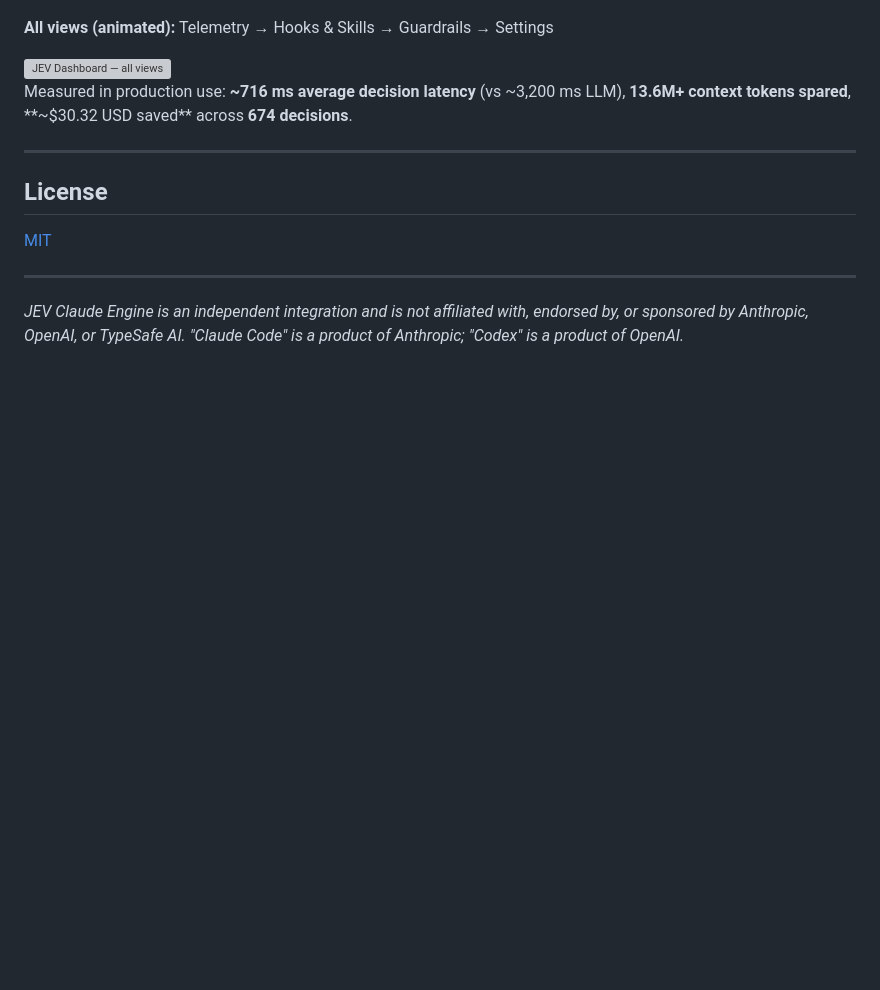
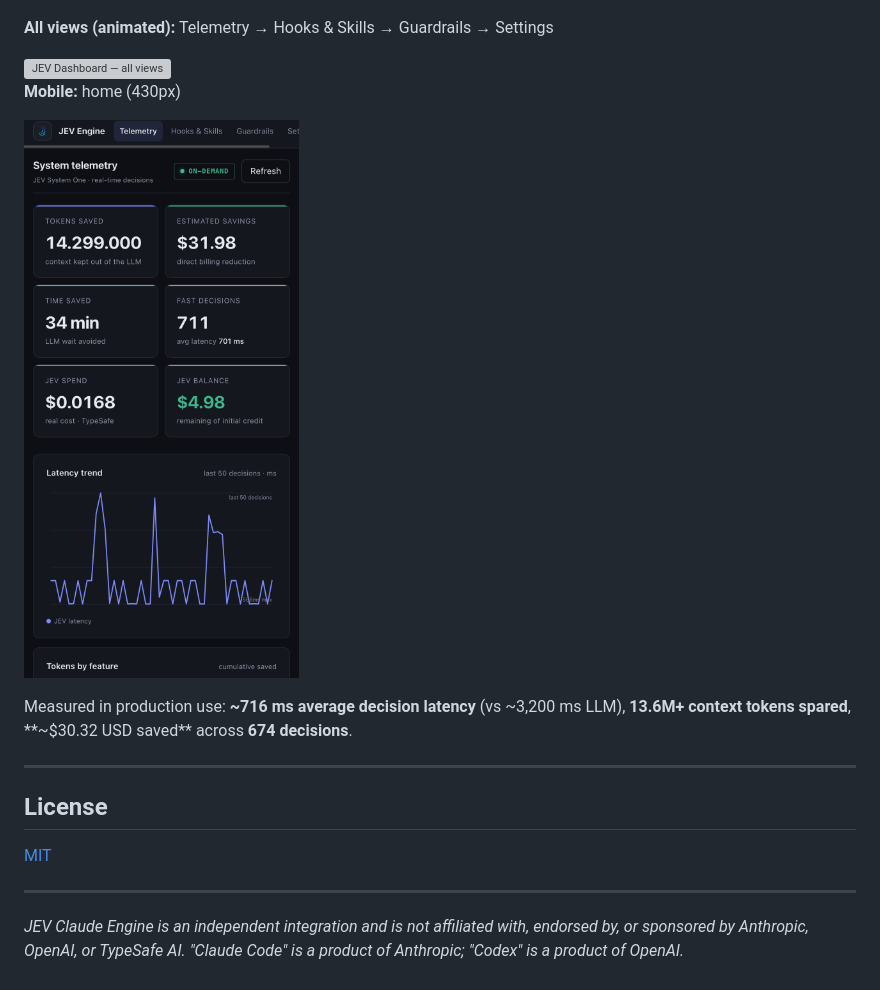
Before and after one commit to daraujo85/jev-claude-engine, a Markdown page: README.md, the part around the change. Drawn GitHub-style; pictures changed too: docs/jev-home-mobile.png (added); blank space fills up the shorter version; grey boxes are pictures that could not be loaded.

Commit message:
docs: add mobile home screenshot to README

```diff
--- a/README.md
+++ b/README.md
@@ -355,6 +355,10 @@ View it with `jev gain` or visualize it with `jev dashboard`.
 
 <img src="docs/jev-dashboard-all.gif" width="100%" alt="JEV Dashboard — all views">
 
+**Mobile:** home (430px)
+
+![JEV Telemetry Dashboard — mobile](docs/jev-home-mobile.png)
+
 Measured in production use: **~716 ms average decision latency** (vs ~3,200 ms LLM), **13.6M+ context tokens spared**, **~$30.32 USD saved** across **674 decisions**.
 
 ---
```
